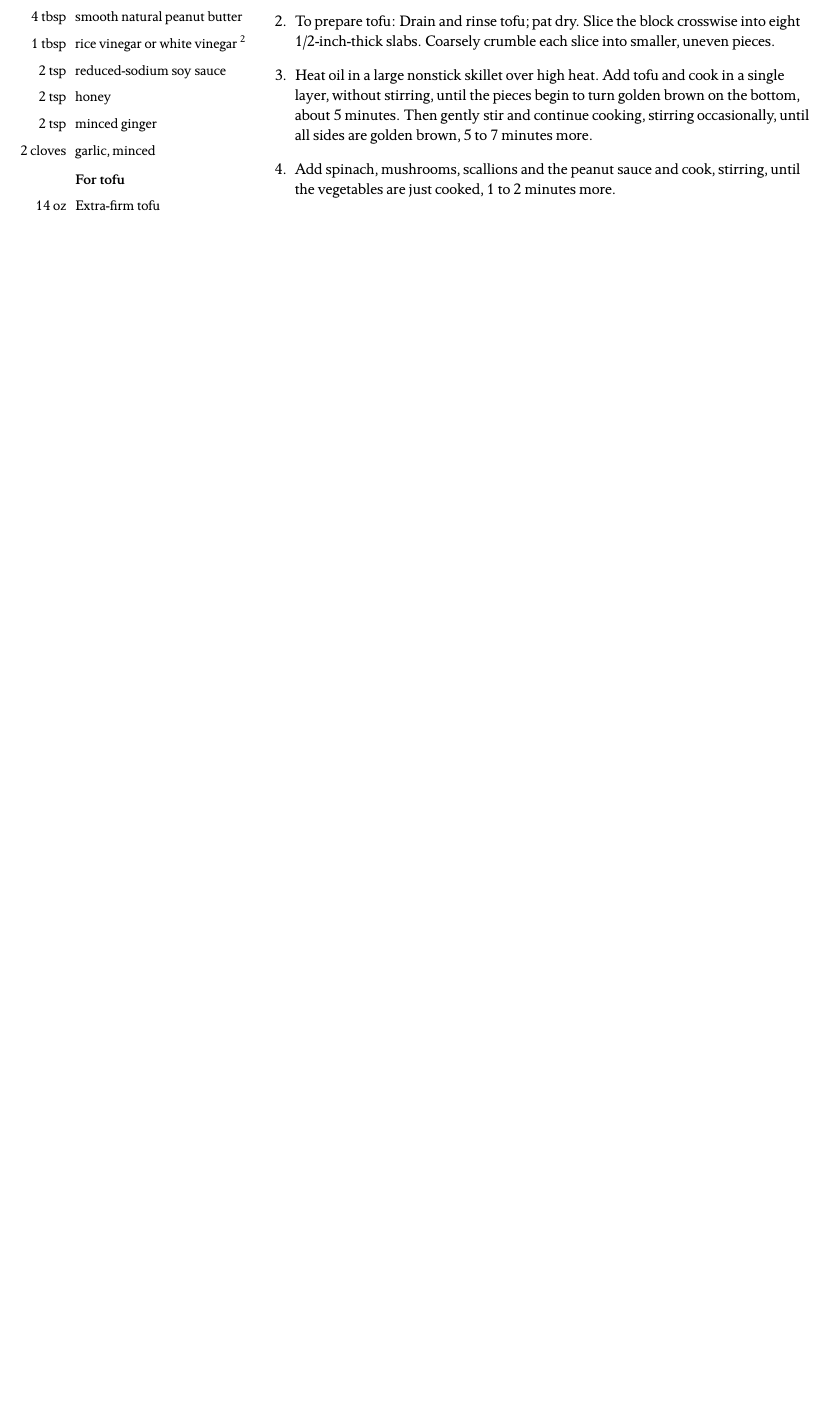
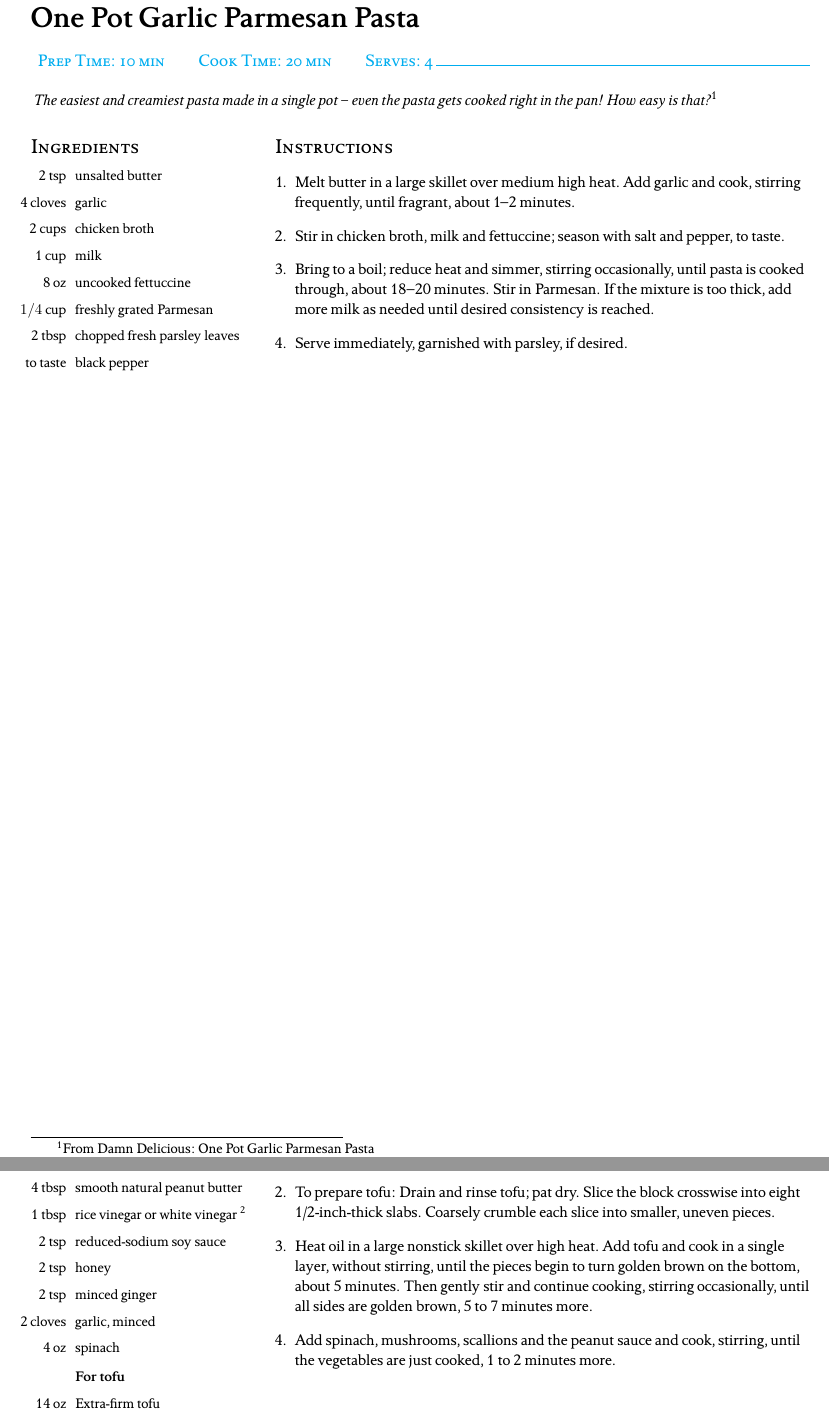
Before and after one commit to maxoakes/maxoakes.github.io, a LaTeX document (recipes/recipes.tex): part of page 23 of 35 before the commit and two parts of pages 8 and 24 of 36 after it, the two joined at a grey line, cut at the place of the change, the shorter picture padded with empty space. Compiled offline with XeLaTeX.

Commit message:
added recipe, fixed missing ingredient

```diff
--- a/recipes/recipes.tex
+++ b/recipes/recipes.tex
@@ -235,6 +235,31 @@
 \end{instructions}
 \footnotetext[1]{From \href{https://www.allrecipes.com/recipe/13883/manicotti/}{allrecipes: Manicotti}}
 \footnotetext[2]{Nutrition Facts per serving: 676 calories, 31g total fat, 189mg cholesterol, 1255mg sodium, 53g carbohydrates, 46g protein.}
+\newpage
+
+
+% recipe
+\recipeheader{One Pot Garlic Parmesan Pasta}{10}{20}{4}
+\commentary{
+    The easiest and creamiest pasta made in a single pot -- even the pasta gets cooked right in the pan! How easy is that?\footnotemark[1]
+}
+\begin{ingredients}
+    \ingredient{2 tsp}{unsalted butter}
+    \ingredient{4 cloves}{garlic}
+    \ingredient{2 cups}{chicken broth}
+    \ingredient{1 cup}{milk}
+    \ingredient{8 oz}{uncooked fettuccine}
+    \ingredient{$1/4$ cup}{freshly grated Parmesan}
+    \ingredient{2 tbsp}{chopped fresh parsley leaves}
+    \ingredient{to taste}{black pepper}
+\end{ingredients}
+\begin{instructions}
+    \item Melt butter in a large skillet over medium high heat. Add garlic and cook, stirring frequently, until fragrant, about 1--2 minutes.
+    \item Stir in chicken broth, milk and fettuccine; season with salt and pepper, to taste.
+    \item Bring to a boil; reduce heat and simmer, stirring occasionally, until pasta is cooked through, about 18--20 minutes. Stir in Parmesan. If the mixture is too thick, add more milk as needed until desired consistency is reached.
+    \item Serve immediately, garnished with parsley, if desired.
+\end{instructions}
+\footnotetext[1]{From \href{https://damndelicious.net/2014/10/11/one-pot-garlic-parmesan-pasta/}{Damn Delicious: One Pot Garlic Parmesan Pasta}}
 \newpage
 
 
@@ -637,6 +662,7 @@
     \ingredient{2 tsp}{honey}
     \ingredient{2 tsp}{minced ginger}
     \ingredient{2 cloves}{garlic, minced}
+    \ingredient{4 oz}{spinach}
     \ingredientsection{For tofu}
     \ingredient{14 oz}{Extra-firm tofu}
     \ingredient{2 tsp}{extra-virgin olive oil}
```
Also changed, not shown: recipes/recipes.pdf, 1 other file.
